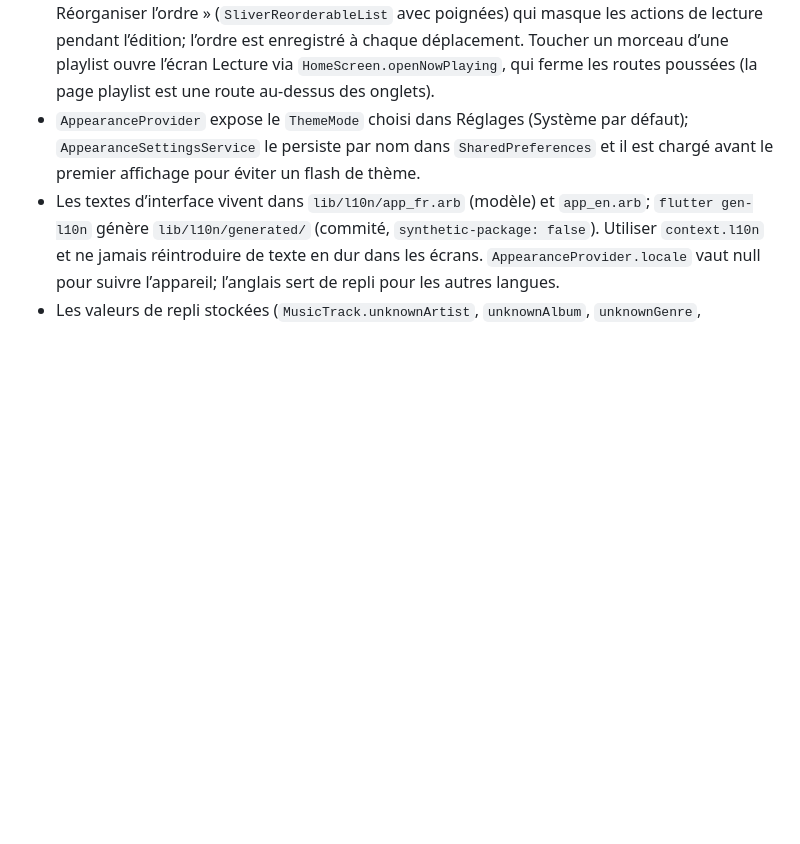
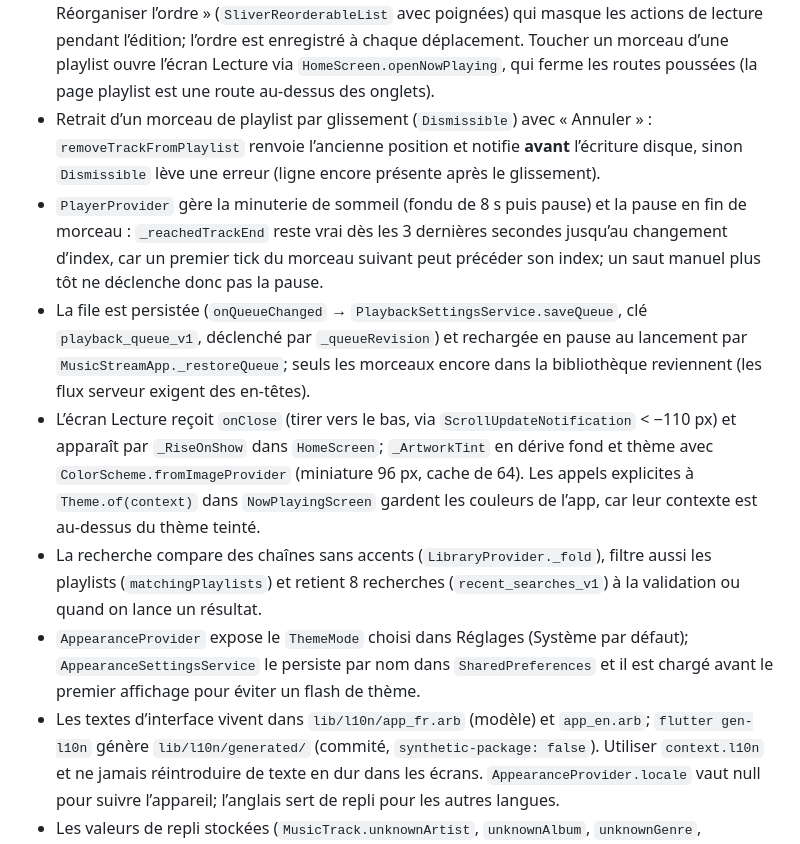
Before and after one commit to sauvank/flutter_music_stream, a Markdown page: CONTEXT.md, the part around the change. GitHub-like rendering; blank space fills up the shorter version.

Commit message:
docs: record the UX pass decisions
Co-Authored-By: Claude Opus 5.5 <noreply@anthropic.com>

```diff
--- a/CONTEXT.md
+++ b/CONTEXT.md
@@ -25,6 +25,11 @@ MusicStream est un lecteur Flutter local-first pour Android/iOS. Les fichiers im
 - `PlayerProvider` expose l’aléatoire et les cycles de répétition natifs de `just_audio`; l’écran de lecture affiche leurs états actifs.
 - `PlayerProvider` maintient sa file en phase avec la playlist mutable de `just_audio`. La feuille « À suivre » permet sélection, réorganisation et retrait; les menus de morceau proposent « Lire ensuite » et l’ajout en fin. « Lire ensuite » désactive l’aléatoire afin de garantir la position demandée.
 - Les playlists ont une description facultative éditée avec leur nom (« Modifier ») et un mode « Réorganiser l’ordre » (`SliverReorderableList` avec poignées) qui masque les actions de lecture pendant l’édition; l’ordre est enregistré à chaque déplacement. Toucher un morceau d’une playlist ouvre l’écran Lecture via `HomeScreen.openNowPlaying`, qui ferme les routes poussées (la page playlist est une route au-dessus des onglets).
+- Retrait d’un morceau de playlist par glissement (`Dismissible`) avec « Annuler » : `removeTrackFromPlaylist` renvoie l’ancienne position et notifie **avant** l’écriture disque, sinon `Dismissible` lève une erreur (ligne encore présente après le glissement).
+- `PlayerProvider` gère la minuterie de sommeil (fondu de 8 s puis pause) et la pause en fin de morceau : `_reachedTrackEnd` reste vrai dès les 3 dernières secondes jusqu’au changement d’index, car un premier tick du morceau suivant peut précéder son index; un saut manuel plus tôt ne déclenche donc pas la pause.
+- La file est persistée (`onQueueChanged` → `PlaybackSettingsService.saveQueue`, clé `playback_queue_v1`, déclenché par `_queueRevision`) et rechargée en pause au lancement par `MusicStreamApp._restoreQueue`; seuls les morceaux encore dans la bibliothèque reviennent (les flux serveur exigent des en-têtes).
+- L’écran Lecture reçoit `onClose` (tirer vers le bas, via `ScrollUpdateNotification` < −110 px) et apparaît par `_RiseOnShow` dans `HomeScreen`; `_ArtworkTint` en dérive fond et thème avec `ColorScheme.fromImageProvider` (miniature 96 px, cache de 64). Les appels explicites à `Theme.of(context)` dans `NowPlayingScreen` gardent les couleurs de l’app, car leur contexte est au-dessus du thème teinté.
+- La recherche compare des chaînes sans accents (`LibraryProvider._fold`), filtre aussi les playlists (`matchingPlaylists`) et retient 8 recherches (`recent_searches_v1`) à la validation ou quand on lance un résultat.
 - `AppearanceProvider` expose le `ThemeMode` choisi dans Réglages (Système par défaut); `AppearanceSettingsService` le persiste par nom dans `SharedPreferences` et il est chargé avant le premier affichage pour éviter un flash de thème.
 - Les textes d’interface vivent dans `lib/l10n/app_fr.arb` (modèle) et `app_en.arb`; `flutter gen-l10n` génère `lib/l10n/generated/` (commité, `synthetic-package: false`). Utiliser `context.l10n` et ne jamais réintroduire de texte en dur dans les écrans. `AppearanceProvider.locale` vaut null pour suivre l’appareil; l’anglais sert de repli pour les autres langues.
 - Les valeurs de repli stockées (`MusicTrack.unknownArtist`, `unknownAlbum`, `unknownGenre`, `untitled`, `ServerScanService.rootAlbumName`) restent en français dans les données pour ne pas migrer les bibliothèques; `AppLocalizations.metadata` les traduit à l’affichage.
```
Also changed, not shown: ROADMAP.md (+2 -0 lines).
